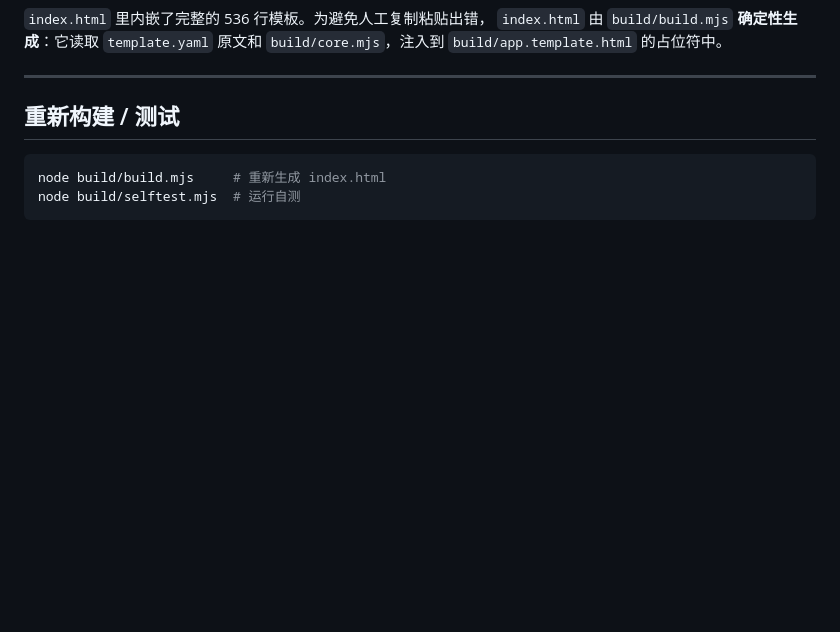
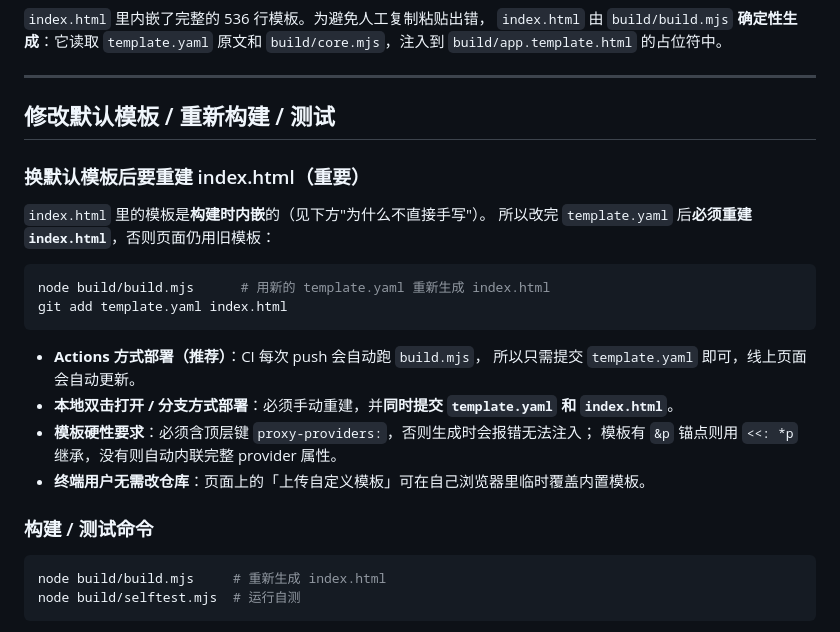
Before and after one commit to EnderAvaritia/mihomoConfigGen, a Markdown page: README.md, the part around the change. Rendered like a GitHub page; blank space fills up the shorter version.

Commit message:
docs(readme): document rebuilding index.html after template change / 补充更换默认模板后需重建 index.html 的说明

````diff
--- a/README.md
+++ b/README.md
@@ -61,7 +61,26 @@ mihomoConfigGen/
 
 ---
 
-## 重新构建 / 测试
+## 修改默认模板 / 重新构建 / 测试
+
+### 换默认模板后要重建 index.html（重要）
+
+`index.html` 里的模板是**构建时内嵌**的（见下方"为什么不直接手写"）。
+所以改完 `template.yaml` 后**必须重建 `index.html`**，否则页面仍用旧模板：
+
+```bash
+node build/build.mjs      # 用新的 template.yaml 重新生成 index.html
+git add template.yaml index.html
+```
+
+- **Actions 方式部署（推荐）**：CI 每次 push 会自动跑 `build.mjs`，
+  所以只需提交 `template.yaml` 即可，线上页面会自动更新。
+- **本地双击打开 / 分支方式部署**：必须手动重建，并**同时提交 `template.yaml` 和 `index.html`**。
+- **模板硬性要求**：必须含顶层键 `proxy-providers:`，否则生成时会报错无法注入；
+  模板有 `&p` 锚点则用 `<<: *p` 继承，没有则自动内联完整 provider 属性。
+- **终端用户无需改仓库**：页面上的「上传自定义模板」可在自己浏览器里临时覆盖内置模板。
+
+### 构建 / 测试命令
 
 ```bash
 node build/build.mjs     # 重新生成 index.html
````
